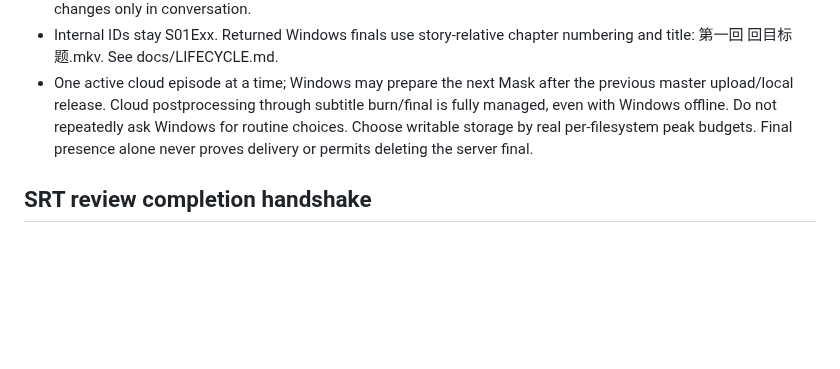
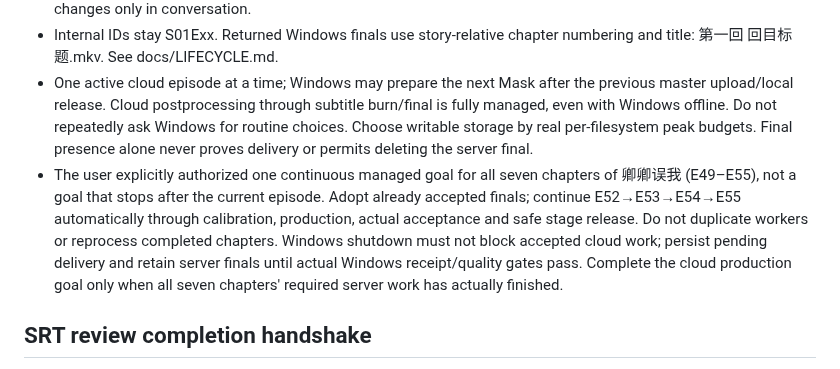
Before and after one commit to MOPELotus/Kwjd, a Markdown page: AGENTS.md, the part around the change. GitHub-like rendering; blank space fills up the shorter version.

Commit message:
Require continuous managed production through all seven chapters

```diff
--- a/AGENTS.md
+++ b/AGENTS.md
@@ -42,6 +42,7 @@ Read this before touching files. Ask the human to identify your role, or infer *
 - Whenever the user changes a reusable workflow rule, update the authoritative docs/config AND affected scripts in that turn, then notify the peer to pull and confirm its HEAD. Track decisions in docs/DECISIONS.md; do not leave changes only in conversation.
 - Internal IDs stay S01Exx. Returned Windows finals use story-relative chapter numbering and title: 第一回 回目标题.mkv. See docs/LIFECYCLE.md.
 - One active cloud episode at a time; Windows may prepare the next Mask after the previous master upload/local release. Cloud postprocessing through subtitle burn/final is fully managed, even with Windows offline. Do not repeatedly ask Windows for routine choices. Choose writable storage by real per-filesystem peak budgets. Final presence alone never proves delivery or permits deleting the server final.
+- The user explicitly authorized one continuous managed goal for all seven chapters of 卿卿误我 (E49–E55), not a goal that stops after the current episode. Adopt already accepted finals; continue E52→E53→E54→E55 automatically through calibration, production, actual acceptance and safe stage release. Do not duplicate workers or reprocess completed chapters. Windows shutdown must not block accepted cloud work; persist pending delivery and retain server finals until actual Windows receipt/quality gates pass. Complete the cloud production goal only when all seven chapters' required server work has actually finished.
 
 ## SRT review completion handshake
 When the running OCR Codex has actually finalized one episode, explicitly run `python3 kwjd.py seal-srt --file ~/qingqingwu/output/S01E49.zh.srt --approve` (adjust episode). The resulting `.srt.ready.json` sidecar binds reviewed content to a SHA-256. Do not seal while OCR is writing. Windows fetch and AI Worker refuse an unfinished/unsealed SRT. Never manufacture completion markers in bulk.
```
Also changed, not shown: docs/DECISIONS.md (+1 -1 lines), docs/WORKFLOW.md (+1 -1 lines).
